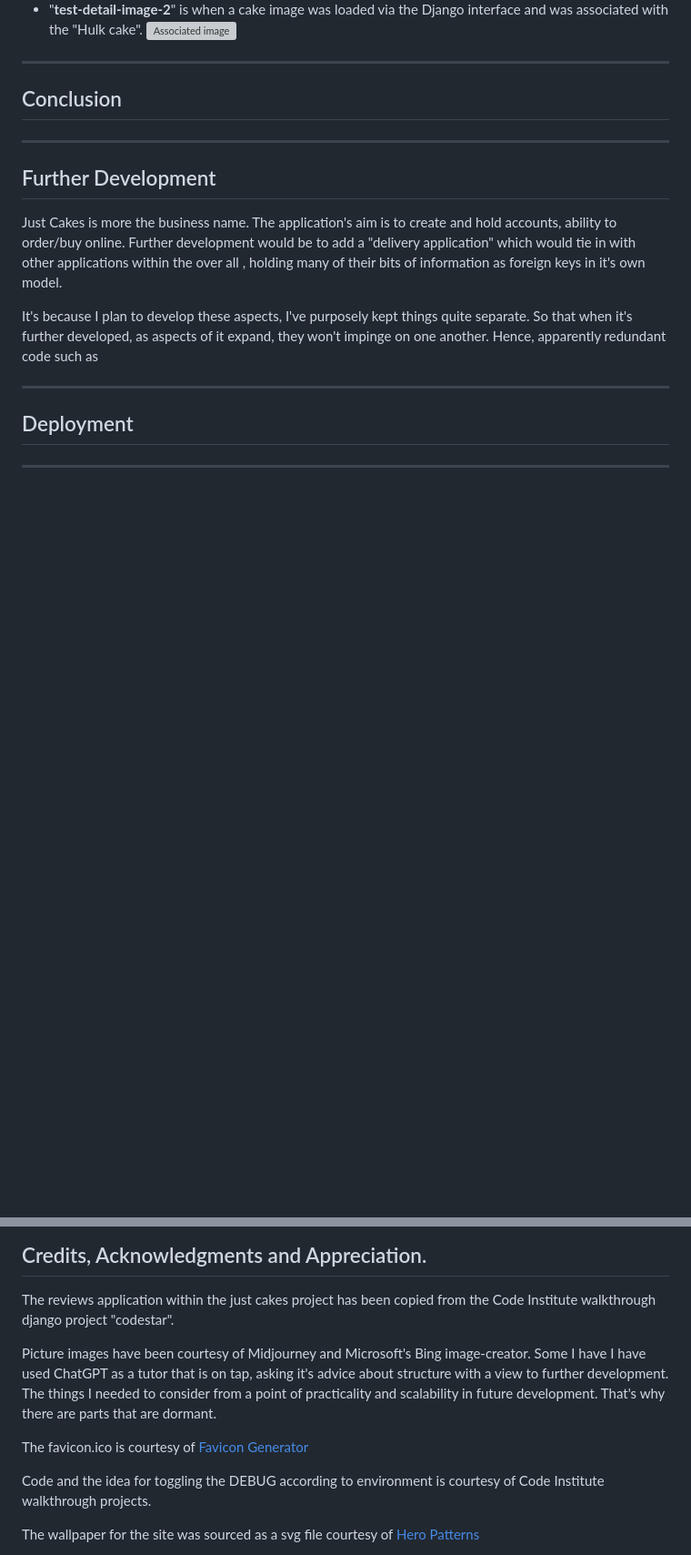
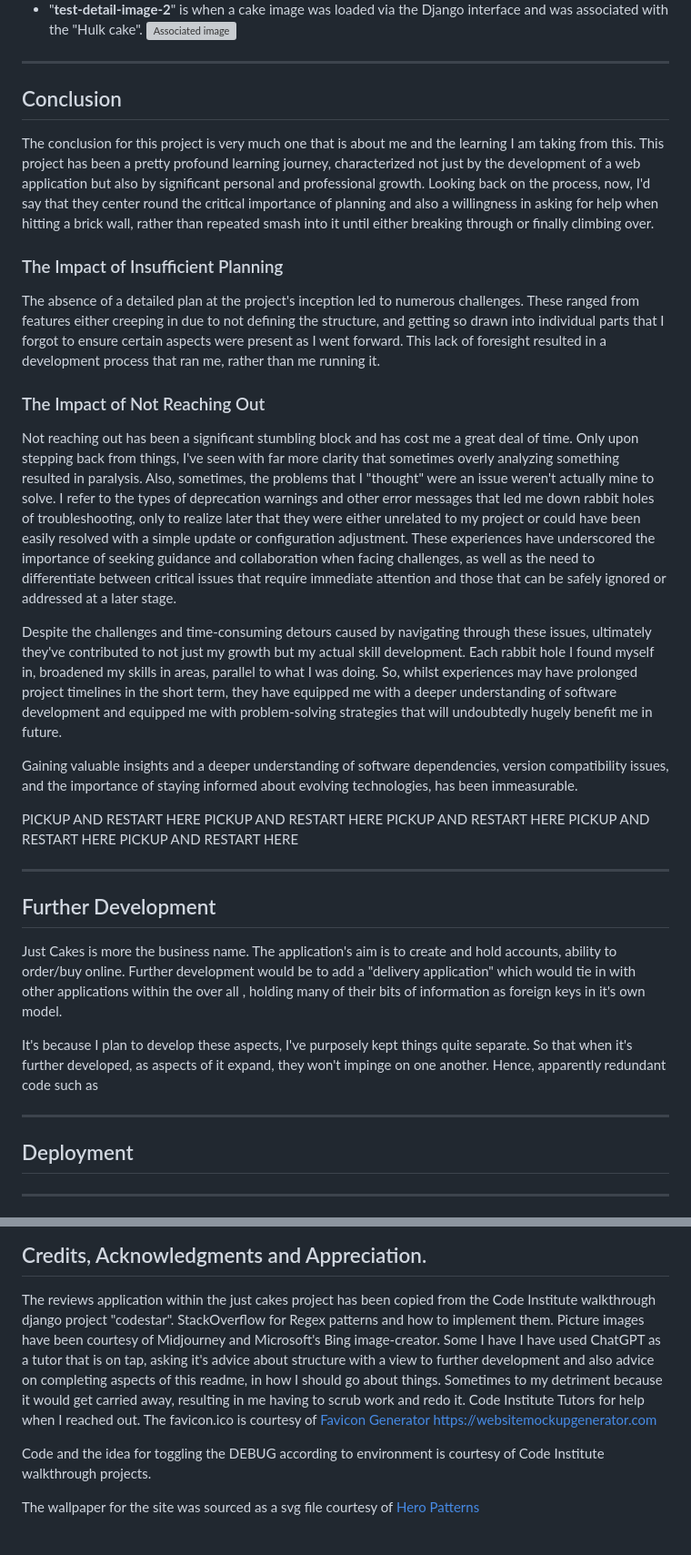
Before and after one commit to CheyenneMDavid/Just-Cakes, a Markdown page: README.md, 2 parts joined by grey strips. Shown at 91% size. Rendered like a GitHub page; blank space fills up the shorter version; grey boxes are pictures that could not be loaded.

Commit message:
Add toward Conclusion section in README.md

```diff
--- a/README.md
+++ b/README.md
@@ -473,7 +471,21 @@ Screenshots of default images displaying:
 ___
 
 ## Conclusion
+The conclusion for this project is very much one that is about me and the learning I am taking from this.
+This project has been a pretty profound learning journey, characterized not just by the development of a web application but also by significant personal and professional growth.  Looking back on the process, now, I'd say that they center round the critical importance of planning and also a willingness in asking for help when hitting a brick wall, rather than repeated smash into it until either breaking through or finally climbing over.
 
+### The Impact of Insufficient Planning
+The absence of a detailed plan at the project's inception led to numerous challenges. These ranged from features either creeping in due to not defining the structure, and getting so drawn into individual parts that I forgot to ensure certain aspects were present as I went forward.
+This lack of foresight resulted in a development process that ran me, rather than me running it.
+
+### The Impact of Not Reaching Out
+Not reaching out has been a significant stumbling block and has cost me a great deal of time. Only upon stepping back from things, I've seen with far more clarity that sometimes overly analyzing something resulted in paralysis. Also, sometimes, the problems that I "thought" were an issue weren't actually mine to solve. I refer to the types of deprecation warnings and other error messages that led me down rabbit holes of troubleshooting, only to realize later that they were either unrelated to my project or could have been easily resolved with a simple update or configuration adjustment. These experiences have underscored the importance of seeking guidance and collaboration when facing challenges, as well as the need to differentiate between critical issues that require immediate attention and those that can be safely ignored or addressed at a later stage.
+
+Despite the challenges and time-consuming detours caused by navigating through these issues, ultimately they've contributed to not just my growth but my actual skill development. Each rabbit hole I found myself in, broadened my skills in areas, parallel to what I was doing.  So, whilst experiences may have prolonged project timelines in the short term, they have equipped me with a deeper understanding of software development and equipped me with problem-solving strategies that will undoubtedly hugely benefit me in future.
+
+Gaining valuable insights and a deeper understanding of software dependencies, version compatibility issues, and the importance of staying informed about evolving technologies, has been immeasurable.
+
+PICKUP AND RESTART HERE PICKUP AND RESTART HERE PICKUP AND RESTART HERE PICKUP AND RESTART HERE PICKUP AND RESTART HERE
 
 ___
 
@@ -503,12 +515,12 @@ ___
 ## Credits, Acknowledgments and Appreciation.
 
 The reviews application within the just cakes project has been copied from the Code Institute walkthrough django project "codestar".
-
+StackOverflow for Regex patterns and how to implement them.
 Picture images have been courtesy of Midjourney and Microsoft's Bing image-creator. Some I have
-I have used ChatGPT as a tutor that is on tap, asking it's advice about structure with a view to further development.
-The things I needed to consider from a point of practicality and scalability in future development.  That's why there are parts that are dormant.
-
+I have used ChatGPT as a tutor that is on tap, asking it's advice about structure with a view to further development and also advice on completing aspects of this readme, in how I should go about things.  Sometimes to my detriment because it would get carried away, resulting in me having to scrub work and redo it.
+Code Institute Tutors for help when I reached out.
 The favicon.ico is courtesy of [Favicon Generator](https://favicon.io)
+https://websitemockupgenerator.com
 
 
 Code and the idea for toggling the DEBUG according to environment is courtesy of Code Institute walkthrough projects.
```
Also changed, not shown: other parts of README.md (+0 -2 lines).
